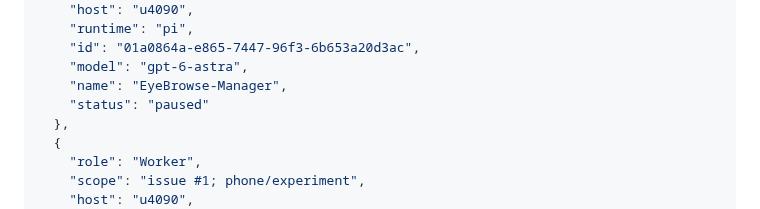
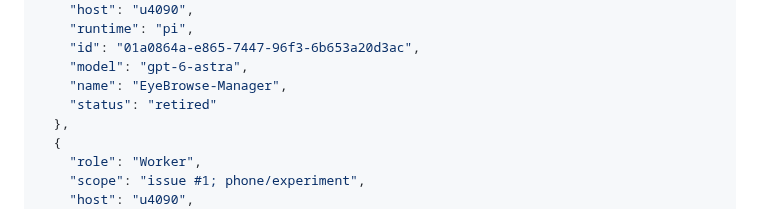
Before and after one commit to code2hack/EyeBrowse, a Markdown page: CONTRIBUTORS.md, the part around the change. GitHub-like rendering.

Commit message:
Manager: EyeBrowse-Manager-GLM — retire outgoing Manager after verified succession handoff

```diff
--- a/CONTRIBUTORS.md
+++ b/CONTRIBUTORS.md
@@ -24,7 +24,7 @@ The single JSON array below is the canonical registry. `(host, runtime, id)` ide
     "id": "01a0864a-e865-7447-96f3-6b653a20d3ac",
     "model": "gpt-6-astra",
     "name": "EyeBrowse-Manager",
-    "status": "paused"
+    "status": "retired"
   },
   {
     "role": "Worker",
```
